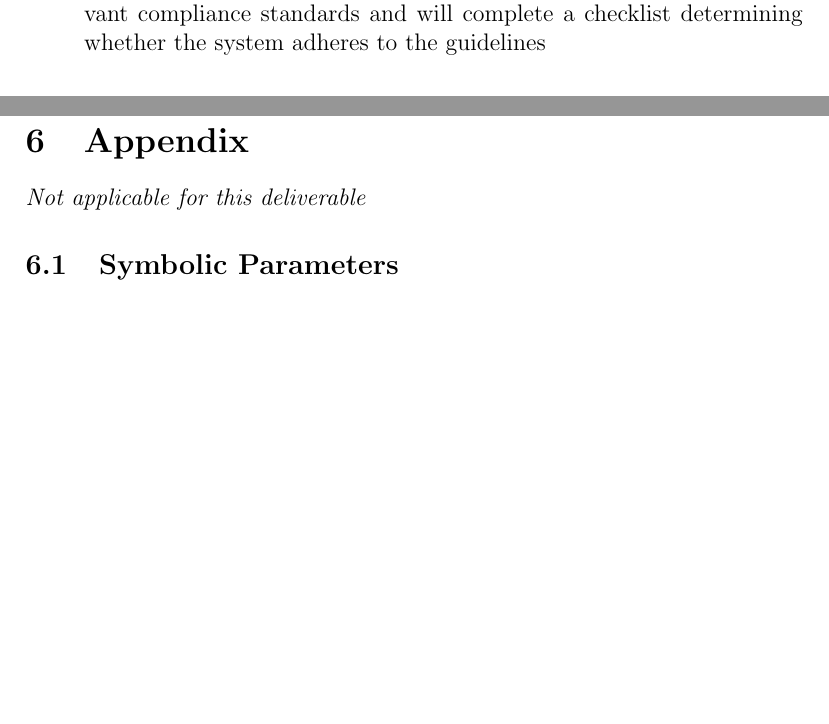
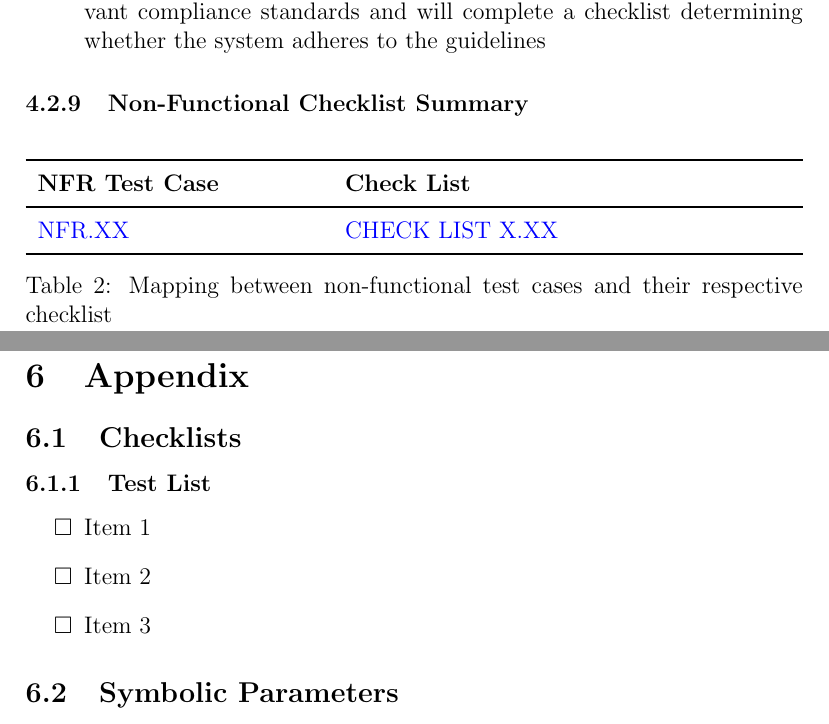
Before and after one commit to ausbennett/mes-finance-platform, a LaTeX document (docs/VnVPlan/VnVPlan.tex): two parts of pages 45 and 50 of 54, joined at a grey line, cut so that both start at the same text, the shorter picture padded with empty space. Compiled offline with pdfLaTeX.

Commit message:
Intialized checklist section, and summary table with hyperlinks (#81)

```diff
--- a/docs/VnVPlan/VnVPlan.tex
+++ b/docs/VnVPlan/VnVPlan.tex
@@ -12,6 +12,9 @@
 }
 \usepackage[round]{natbib}
 
+\usepackage{enumitem}
+\usepackage{amssymb} % For checkbox
+
 \input{../Comments}
 \input{../Common}
 
@@ -1525,6 +1530,20 @@ Output: Completed checklist, indicating whether the system meets web security st
 
 How Test Will Be Performed: The user will be given a list of relevant compliance standards and will complete a checklist determining whether the system adheres to the guidelines
 \end{enumerate}
+
+\subsubsection{Non-Functional Checklist Summary}
+
+\begin{table}[h!]
+\begin{tabularx}{\textwidth}{p{5cm}p{5cm}}
+\toprule {\bf NFR Test Case} & {\bf Check List}\\
+\midrule
+  \hyperlink{testNFR}{NFR.XX} & \hyperlink{checklist1}{CHECK LIST X.XX}\\
+
+\bottomrule
+\end{tabularx}
+\caption{Mapping between non-functional test cases and their respective checklist}
+\end{table}
+
 
 \newpage
 \subsection{Traceability Between Test Cases and Requirements}
@@ -1640,7 +1659,21 @@ needs to be well-documented, with meaningful names for all of the tests.}
 
 \section{Appendix}
 
-\textit{Not applicable for this deliverable}
+\subsection{Checklists}
+
+
+\hypertarget{checklist1}{}
+\subsubsection{Test List}
+  \begin{itemize}[label=$\square$] % Use an empty box as the checkbox
+      \item Item 1
+      \item Item 2
+      \item Item 3
+  \end{itemize}
+
+
+
+
+
 
 \subsection{Symbolic Parameters}
 
```
Also changed, not shown: docs/VnVPlan/VnVPlan.tex (4 more changed lines).
